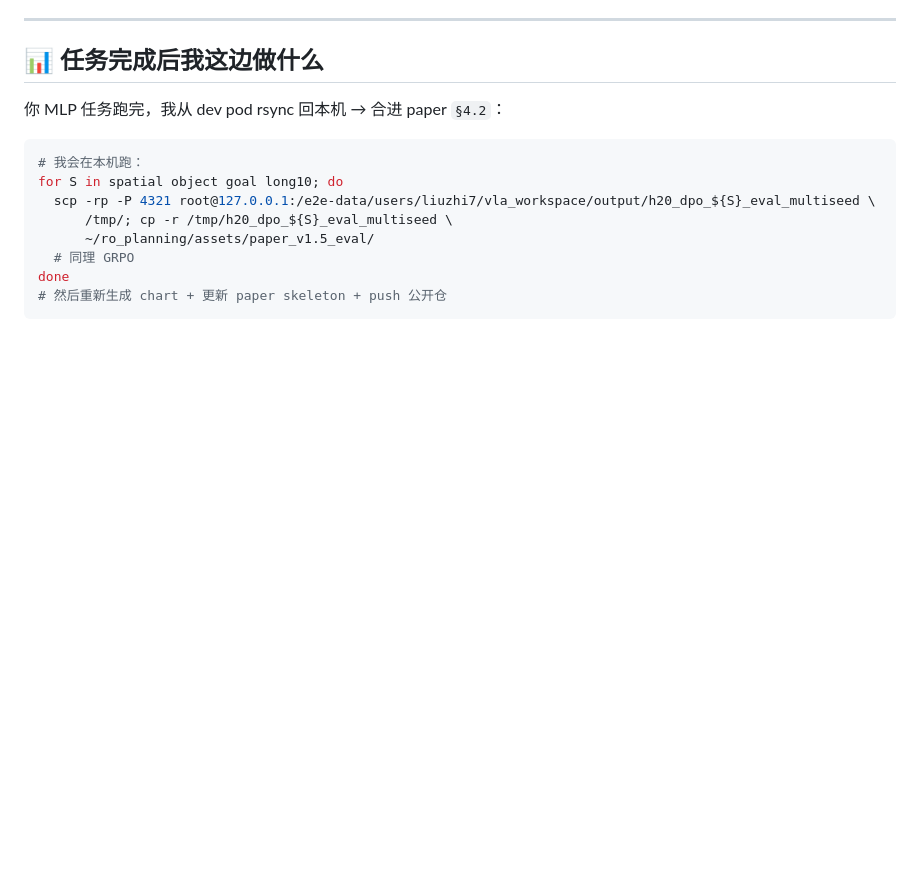
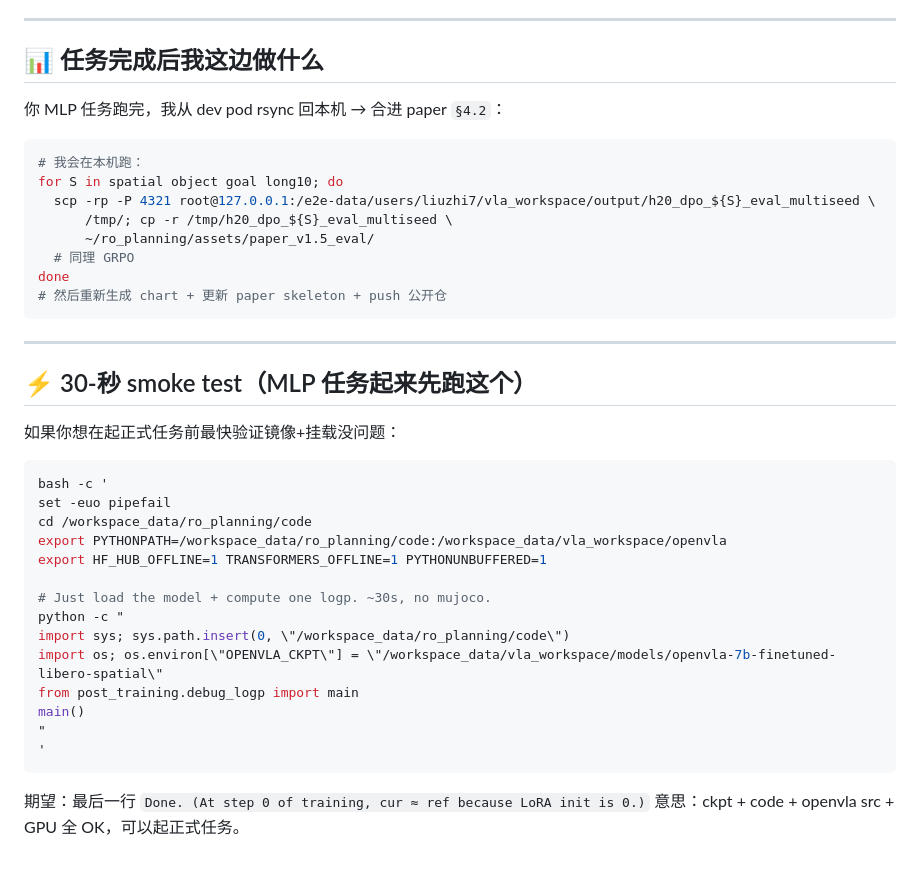
Before and after one commit to lz-googlefycy/vla-lab, a Markdown page: docs/MLP_TASK_COMMANDS.md, the part around the change. Rendered like a GitHub page; blank space fills up the shorter version.

Commit message:
docs: add 30s smoke test command (debug_logp.py based)

````diff
--- a/docs/MLP_TASK_COMMANDS.md
+++ b/docs/MLP_TASK_COMMANDS.md
@@ -356,3 +356,29 @@ for S in spatial object goal long10; do
 done
 # 然后重新生成 chart + 更新 paper skeleton + push 公开仓
 ```
+
+---
+
+## ⚡ 30-秒 smoke test（MLP 任务起来先跑这个）
+
+如果你想在起正式任务前最快验证镜像+挂载没问题：
+
+```bash
+bash -c '
+set -euo pipefail
+cd /workspace_data/ro_planning/code
+export PYTHONPATH=/workspace_data/ro_planning/code:/workspace_data/vla_workspace/openvla
+export HF_HUB_OFFLINE=1 TRANSFORMERS_OFFLINE=1 PYTHONUNBUFFERED=1
+
+# Just load the model + compute one logp. ~30s, no mujoco.
+python -c "
+import sys; sys.path.insert(0, \"/workspace_data/ro_planning/code\")
+import os; os.environ[\"OPENVLA_CKPT\"] = \"/workspace_data/vla_workspace/models/openvla-7b-finetuned-libero-spatial\"
+from post_training.debug_logp import main
+main()
+"
+'
+```
+
+期望：最后一行 `Done. (At step 0 of training, cur ≈ ref because LoRA init is 0.)`
+意思：ckpt + code + openvla src + GPU 全 OK，可以起正式任务。
````
